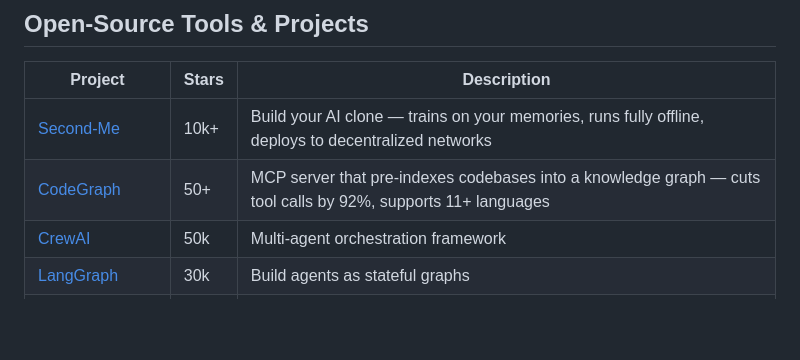
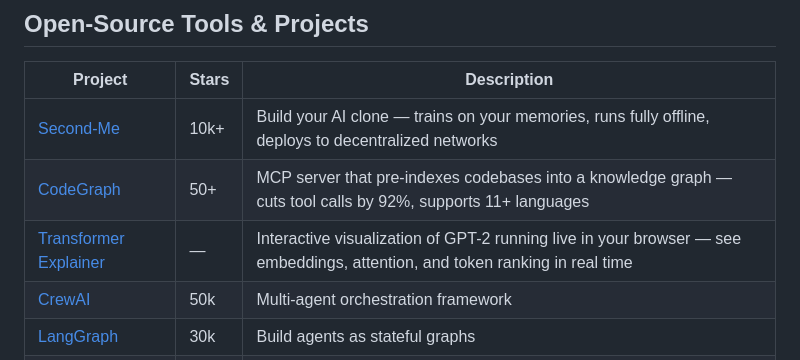
Before and after one commit to Mehtabk/DeeplyAgentic, a Markdown page: reading-list/README.md, the part around the change. GitHub-like rendering; blank space fills up the shorter version.

Commit message:
Add Transformer Explainer to reading list

```diff
--- a/reading-list/README.md
+++ b/reading-list/README.md
@@ -34,6 +34,7 @@ Updated weekly. Star this repo to stay current.
 |---------|-------|-------------|
 | [Second-Me](https://github.com/mindverse/Second-Me) | 10k+ | Build your AI clone — trains on your memories, runs fully offline, deploys to decentralized networks |
 | [CodeGraph](https://github.com/optave/ops-codegraph-tool) | 50+ | MCP server that pre-indexes codebases into a knowledge graph — cuts tool calls by 92%, supports 11+ languages |
+| [Transformer Explainer](https://github.com/poloclub/transformer-explainer) | — | Interactive visualization of GPT-2 running live in your browser — see embeddings, attention, and token ranking in real time |
 | [CrewAI](https://github.com/crewAIInc/crewAI) | 50k | Multi-agent orchestration framework |
 | [LangGraph](https://github.com/langchain-ai/langgraph) | 30k | Build agents as stateful graphs |
 | [AutoGen](https://github.com/microsoft/autogen) | 57k | Multi-agent conversation framework |
```
